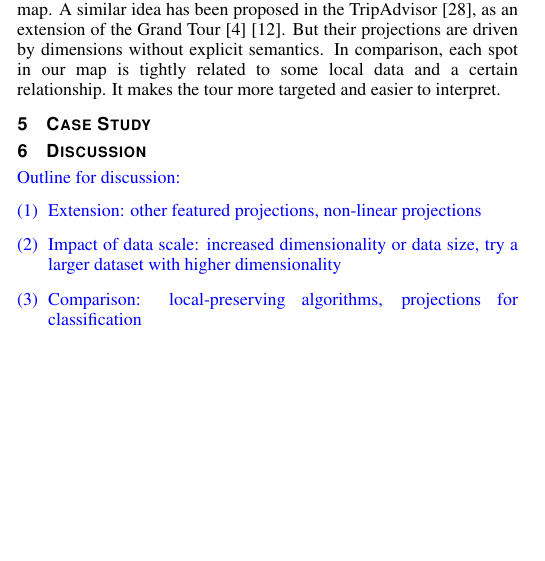
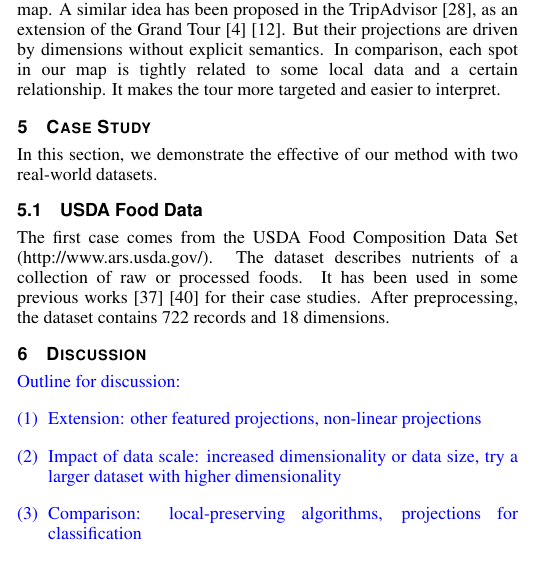
Before and after one commit to CFLai1990/paper, a LaTeX document (viewpointchanger.tex, which reads casestudy.tex): part of one column of page 6 of 7, cut so that both start at the same text, the shorter picture padded with empty space. Compiled offline with pdfLaTeX.

Commit message:
Updated. --ChufanLai

```diff
--- a/casestudy.tex
+++ b/casestudy.tex
@@ -1,2 +1,7 @@
 \section{Case Study}
+In this section, we demonstrate the effective of our method with two real-world datasets.
+
+\subsection{USDA Food Data}
+The first case comes from the USDA Food Composition Data Set (http://www.ars.usda.gov/).  The dataset describes nutrients of a collection of raw or processed foods. It has been used in some previous works~\cite{DBLP:conf/ieeevast/TatuMFBSSK12}~\cite{DBLP:journals/tvcg/YuanRWG13} for their case studies. After preprocessing, the dataset contains 722 records and 18 dimensions.
+
 \label{section:casestudy}
```
